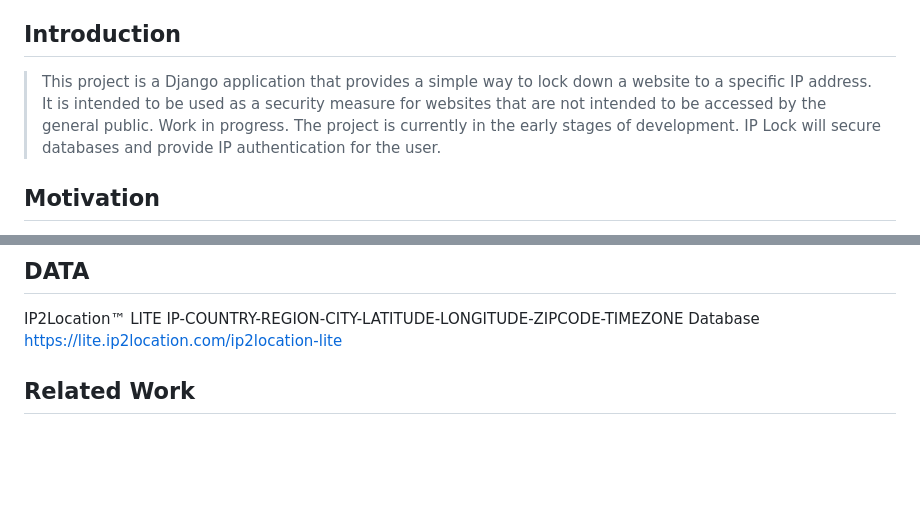
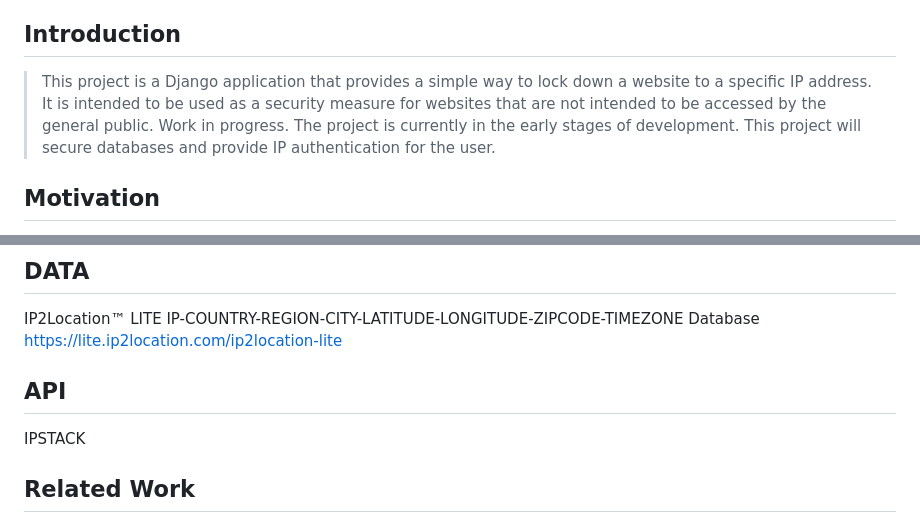
Before and after one commit to ReadyResearchers-2023-24/Peyton_Kelly_Artifact, a Markdown page: README.md, 2 parts joined by grey strips. GitHub-like rendering; blank space fills up the shorter version.

```diff
--- a/README.md
+++ b/README.md
@@ -16,7 +16,7 @@
 
 ## Introduction
 
-> This project is a Django application that provides a simple way to lock down a website to a specific IP address. It is intended to be used as a security measure for websites that are not intended to be accessed by the general public. Work in progress. The project is currently in the early stages of development. IP Lock will secure databases and provide IP authentication for the user.
+> This project is a Django application that provides a simple way to lock down a website to a specific IP address. It is intended to be used as a security measure for websites that are not intended to be accessed by the general public. Work in progress. The project is currently in the early stages of development. This project will secure databases and provide IP authentication for the user.
 
 ## Motivation
 
@@ -37,6 +37,9 @@ List and briefly describe the key features of your project. This can include:
 
 IP2Location™ LITE IP-COUNTRY-REGION-CITY-LATITUDE-LONGITUDE-ZIPCODE-TIMEZONE Database
 <https://lite.ip2location.com/ip2location-lite>
+
+## API
+IPSTACK
 
 ## Related Work
 
```
